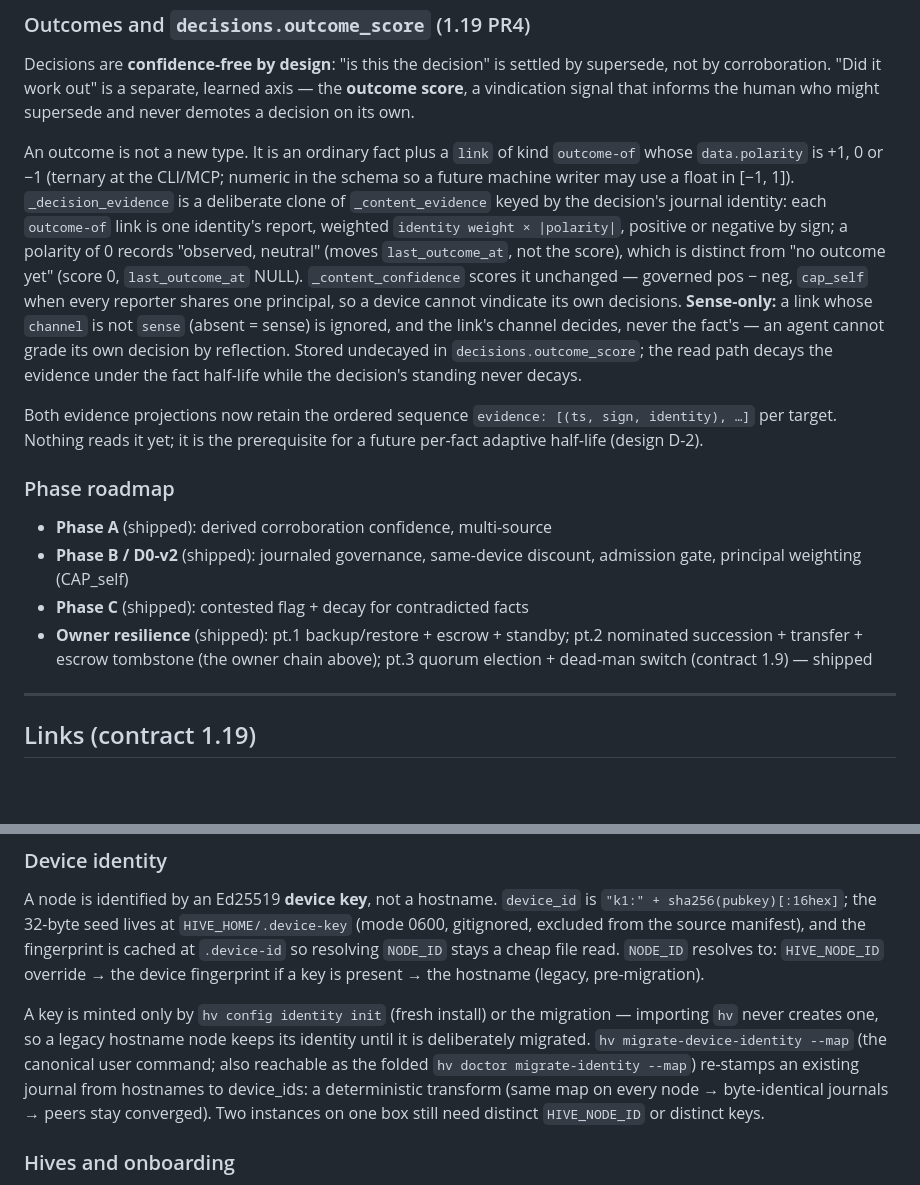
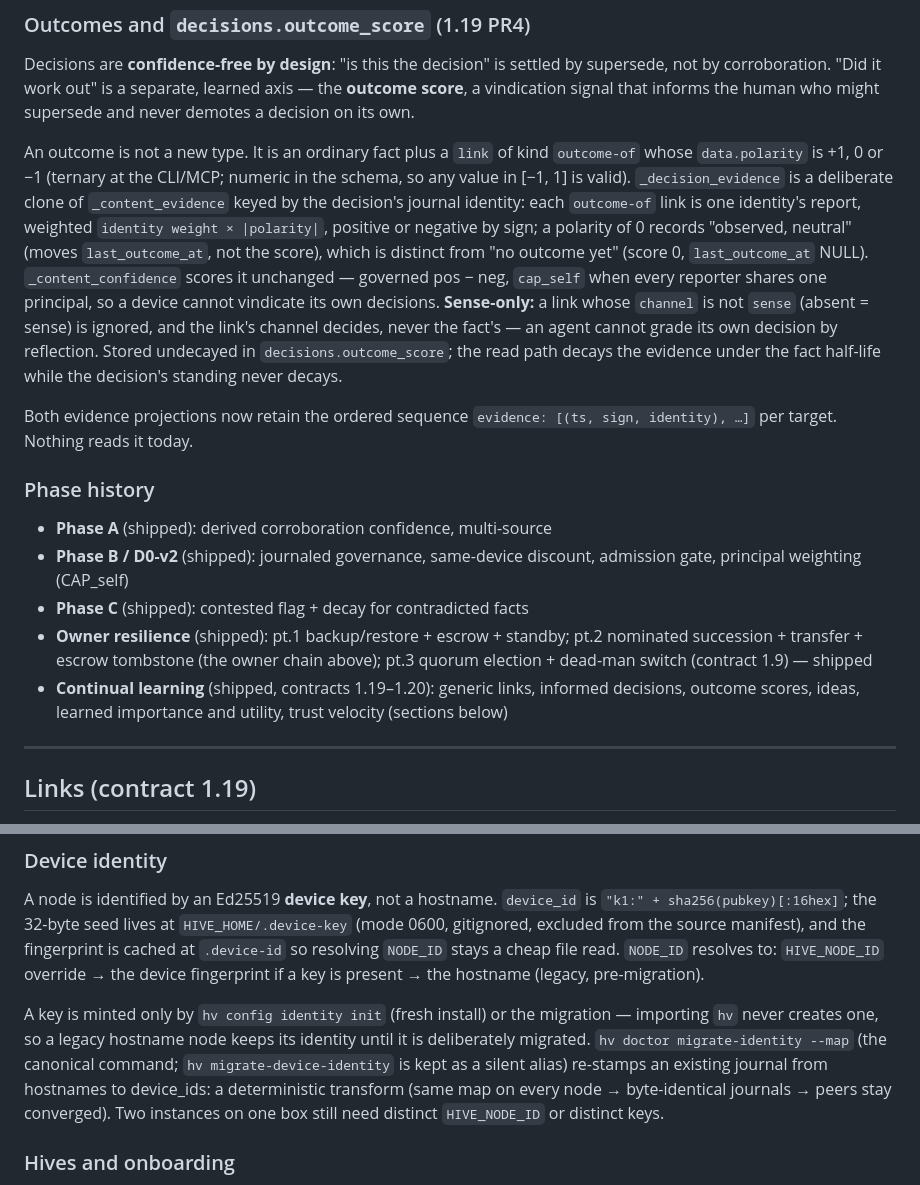
Before and after one commit to projectmentor/hive-mind, a Markdown page: docs/INTERNALS.md, 2 parts joined by grey strips. GitHub-like rendering; blank space fills up the shorter version.

```diff
--- a/docs/INTERNALS.md
+++ b/docs/INTERNALS.md
@@ -205,8 +214,8 @@ vindication signal that informs the human who might supersede and never demotes
 its own.
 
 An outcome is not a new type. It is an ordinary fact plus a `link` of kind `outcome-of` whose
-`data.polarity` is +1, 0 or −1 (ternary at the CLI/MCP; numeric in the schema so a future
-machine writer may use a float in [−1, 1]). `_decision_evidence` is a deliberate clone of
+`data.polarity` is +1, 0 or −1 (ternary at the CLI/MCP; numeric in the schema, so any value in
+[−1, 1] is valid). `_decision_evidence` is a deliberate clone of
 `_content_evidence` keyed by the decision's journal identity: each `outcome-of` link is one
 identity's report, weighted `identity weight × |polarity|`, positive or negative by sign; a
 polarity of 0 records "observed, neutral" (moves `last_outcome_at`, not the score), which is
@@ -218,10 +227,9 @@ own decision by reflection. Stored undecayed in `decisions.outcome_score`; the r
 the evidence under the fact half-life while the decision's standing never decays.
 
 Both evidence projections now retain the ordered sequence `evidence: [(ts, sign, identity), …]`
-per target. Nothing reads it yet; it is the prerequisite for a future per-fact adaptive
-half-life (design D-2).
+per target. Nothing reads it today.
 
-### Phase roadmap
+### Phase history
 
 - **Phase A** (shipped): derived corroboration confidence, multi-source
 - **Phase B / D0-v2** (shipped): journaled governance, same-device discount,
@@ -230,6 +238,8 @@ half-life (design D-2).
 - **Owner resilience** (shipped): pt.1 backup/restore + escrow + standby; pt.2 nominated
   succession + transfer + escrow tombstone (the owner chain above); pt.3 quorum election +
   dead-man switch (contract 1.9) — shipped
+- **Continual learning** (shipped, contracts 1.19–1.20): generic links, informed decisions,
+  outcome scores, ideas, learned importance and utility, trust velocity (sections below)
 
 ---
 
@@ -453,8 +463,8 @@ device fingerprint if a key is present → the hostname (legacy, pre-migration).
 
 A key is minted only by `hv config identity init` (fresh install) or the migration — importing
 `hv` never creates one, so a legacy hostname node keeps its identity until it is
-deliberately migrated. `hv migrate-device-identity --map` (the canonical user command; also reachable as the
-folded `hv doctor migrate-identity --map`) re-stamps an existing
+deliberately migrated. `hv doctor migrate-identity --map` (the canonical command; `hv
+migrate-device-identity` is kept as a silent alias) re-stamps an existing
 journal from hostnames to device_ids: a deterministic transform (same map on every
 node → byte-identical journals → peers stay converged). Two instances on one box
 still need distinct `HIVE_NODE_ID` or distinct keys.
```
Also changed, not shown: other parts of docs/INTERNALS.md (+54 -30 lines).
